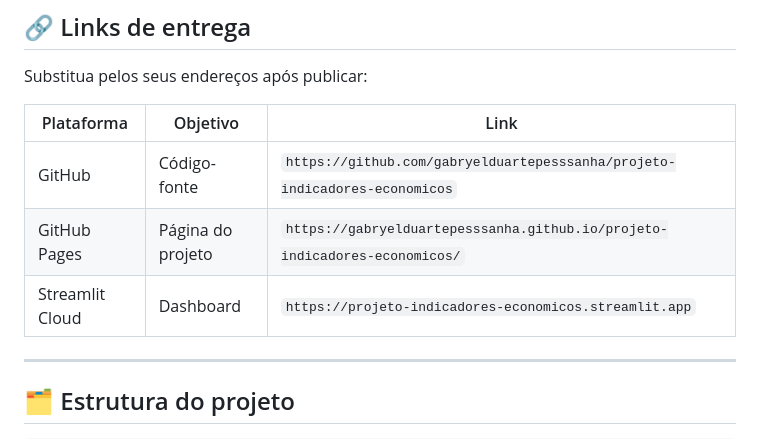
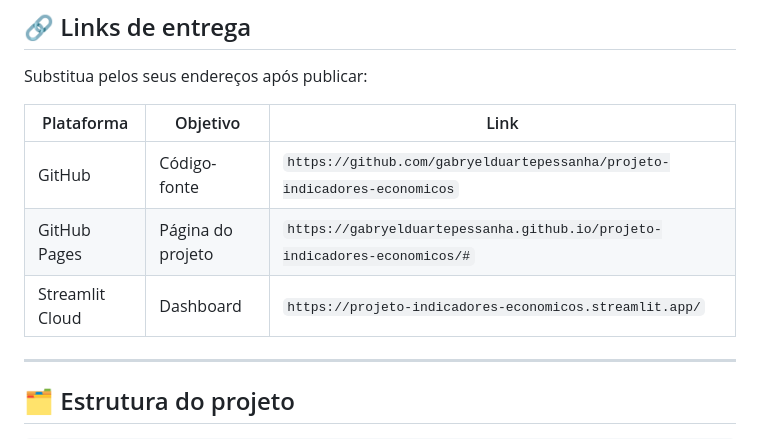
Before and after one commit to gabryelduartepessanha/projeto-indicadores-economicos, a Markdown page: README.md, the part around the change. GitHub-like rendering.

Commit message:
arrumei os links README.md for project resources

```diff
--- a/README.md
+++ b/README.md
@@ -19,9 +19,9 @@ Substitua pelos seus endereços após publicar:
 
 | Plataforma | Objetivo | Link |
 |---|---|---|
-| GitHub | Código-fonte | `https://github.com/gabryelduartepesssanha/projeto-indicadores-economicos` |
-| GitHub Pages | Página do projeto | `https://gabryelduartepesssanha.github.io/projeto-indicadores-economicos/` |
-| Streamlit Cloud | Dashboard | `https://projeto-indicadores-economicos.streamlit.app` |
+| GitHub | Código-fonte | `https://github.com/gabryelduartepessanha/projeto-indicadores-economicos` |
+| GitHub Pages | Página do projeto | `https://gabryelduartepessanha.github.io/projeto-indicadores-economicos/#` |
+| Streamlit Cloud | Dashboard | `https://projeto-indicadores-economicos.streamlit.app/` |
 
 ---
 
```
